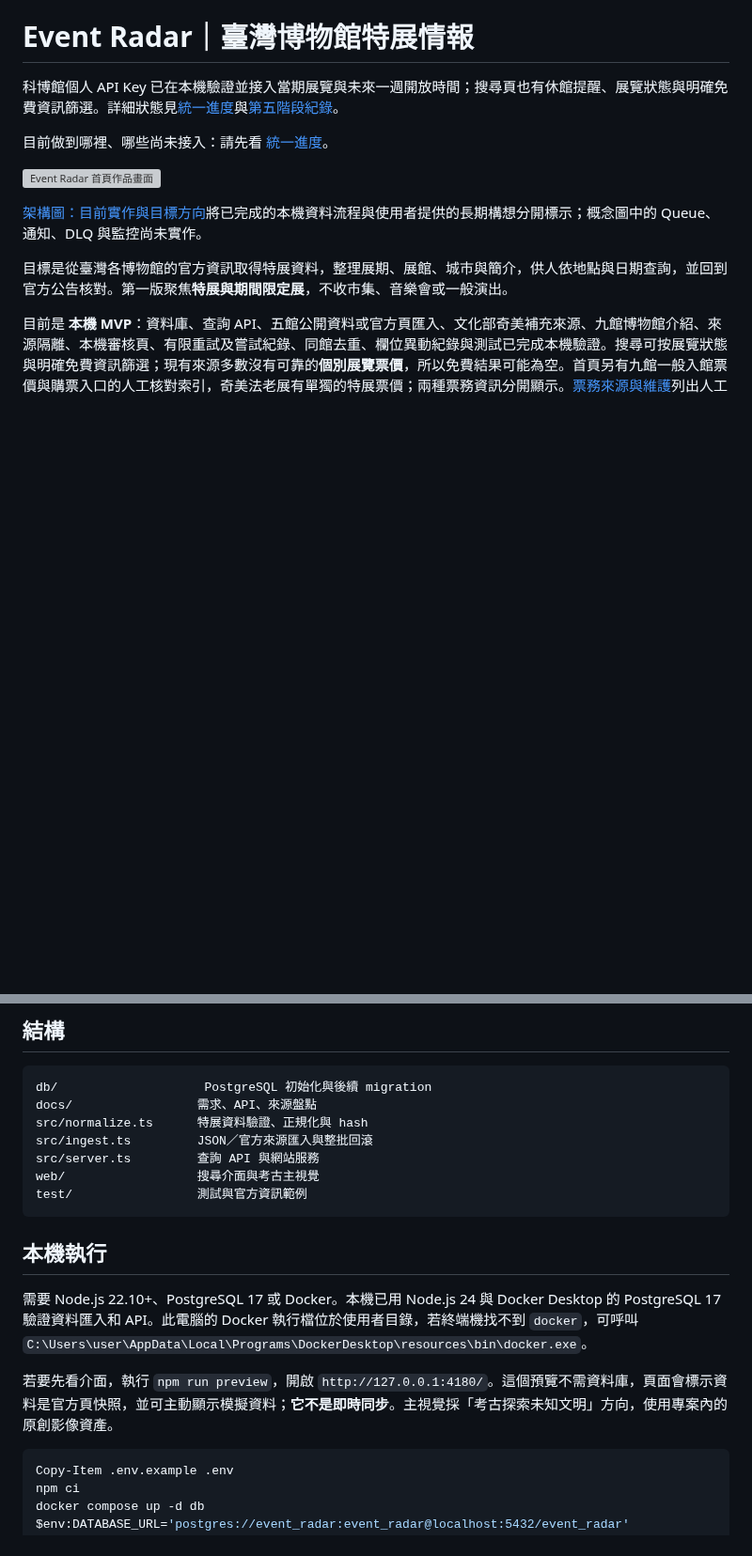
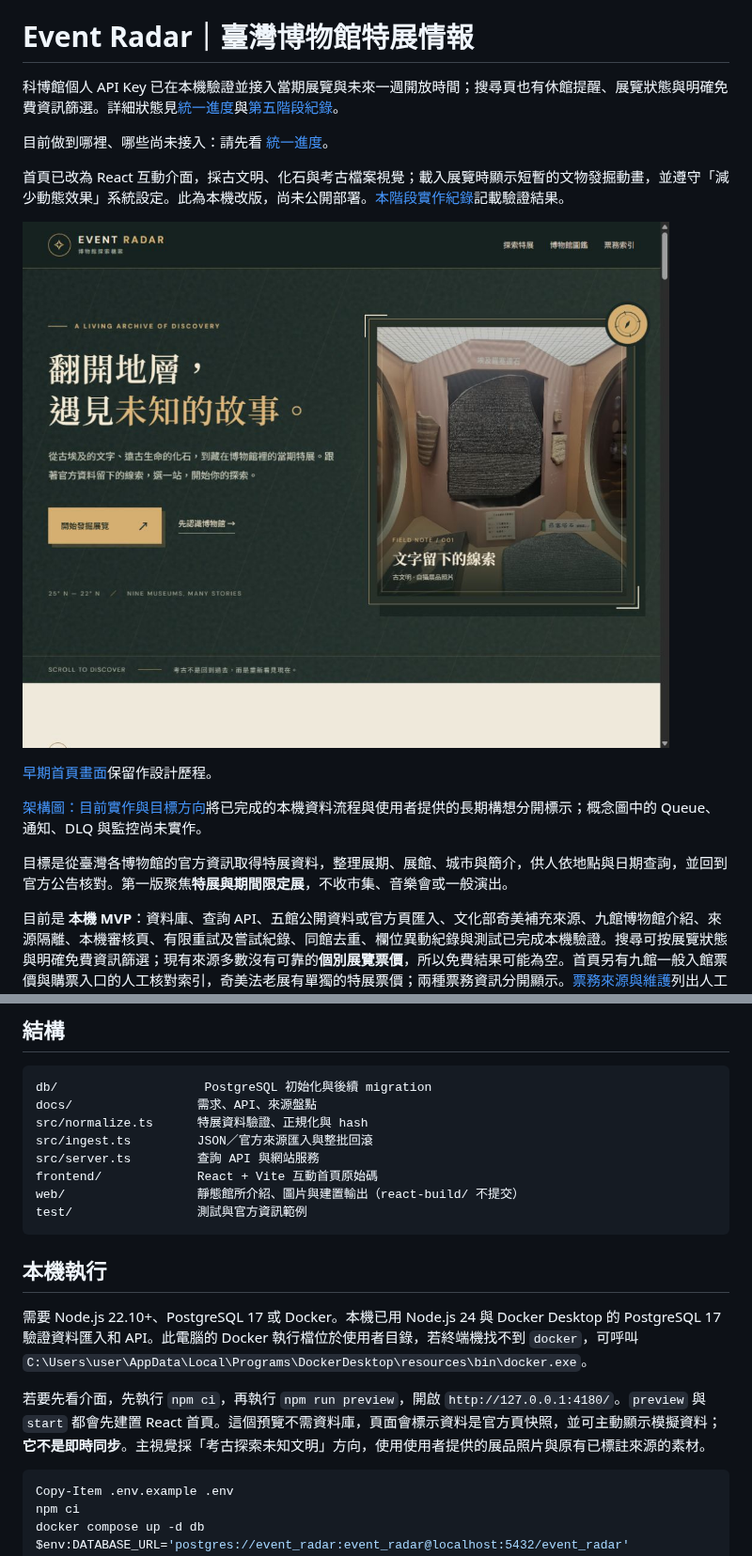
Before and after one commit to AndyLinStrongtyping/event-radar, a Markdown page: README.md, 2 parts joined by grey strips. Shown at 94% size. Drawn GitHub-style; pictures changed too: docs/screenshots/event-radar-react-hero.jpg (added); blank space fills up the shorter version; grey boxes are pictures that could not be loaded.

Commit message:
Build React archaeology-themed museum explorer

````diff
--- a/README.md
+++ b/README.md
@@ -4,7 +4,11 @@
 
 目前做到哪裡、哪些尚未接入：請先看 [統一進度](STATUS.md)。
 
-![Event Radar 首頁作品畫面](docs/screenshots/event-radar-showcase.png)
+首頁已改為 React 互動介面，採古文明、化石與考古檔案視覺；載入展覽時顯示短暫的文物發掘動畫，並遵守「減少動態效果」系統設定。此為本機改版，尚未公開部署。[本階段實作紀錄](docs/stage-2026-10-10-react.md)記載驗證結果。
+
+![Event Radar React 考古主視覺](docs/screenshots/event-radar-react-hero.jpg)
+
+[早期首頁畫面](docs/screenshots/event-radar-showcase.png)保留作設計歷程。
 
 [架構圖：目前實作與目標方向](docs/architecture.md)將已完成的本機資料流程與使用者提供的長期構想分開標示；概念圖中的 Queue、通知、DLQ 與監控尚未實作。
 
@@ -34,7 +38,8 @@ docs/                 需求、API、來源盤點
 src/normalize.ts      特展資料驗證、正規化與 hash
 src/ingest.ts         JSON／官方來源匯入與整批回滾
 src/server.ts         查詢 API 與網站服務
-web/                  搜尋介面與考古主視覺
+frontend/             React + Vite 互動首頁原始碼
+web/                  靜態館所介紹、圖片與建置輸出（react-build/ 不提交）
 test/                 測試與官方資訊範例
 ```
 
@@ -42,7 +47,7 @@ test/                 測試與官方資訊範例
 
 需要 Node.js 22.10+、PostgreSQL 17 或 Docker。本機已用 Node.js 24 與 Docker Desktop 的 PostgreSQL 17 驗證資料匯入和 API。此電腦的 Docker 執行檔位於使用者目錄，若終端機找不到 `docker`，可呼叫 `C:\Users\user\AppData\Local\Programs\DockerDesktop\resources\bin\docker.exe`。
 
-若要先看介面，執行 `npm run preview`，開啟 `http://127.0.0.1:4180/`。這個預覽不需資料庫，頁面會標示資料是官方頁快照，並可主動顯示模擬資料；**它不是即時同步**。主視覺採「考古探索未知文明」方向，使用專案內的原創影像資產。
+若要先看介面，先執行 `npm ci`，再執行 `npm run preview`，開啟 `http://127.0.0.1:4180/`。`preview` 與 `start` 都會先建置 React 首頁。這個預覽不需資料庫，頁面會標示資料是官方頁快照，並可主動顯示模擬資料；**它不是即時同步**。主視覺採「考古探索未知文明」方向，使用使用者提供的展品照片與原有已標註來源的素材。
 
 ```powershell
 Copy-Item .env.example .env
````
Also changed, not shown: other parts of README.md (+1 -1 lines), STATUS.md (+2 -1 lines), docs/sources.md (+1 -0 lines), docs/stage-2026-10-10-react.md (added, +24 -0 lines), web/assets/egypt-writing-user.jpg (added), 11 other files.
